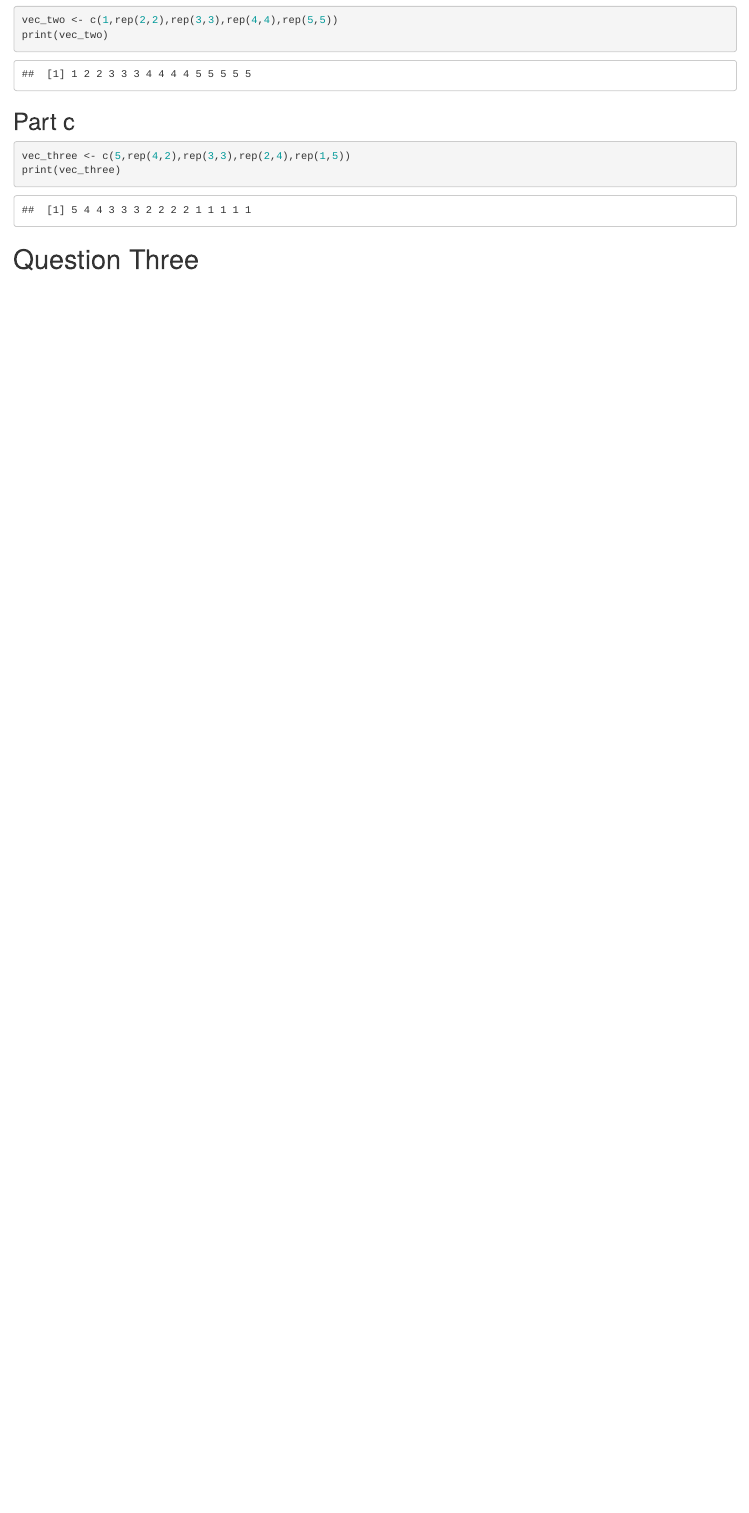
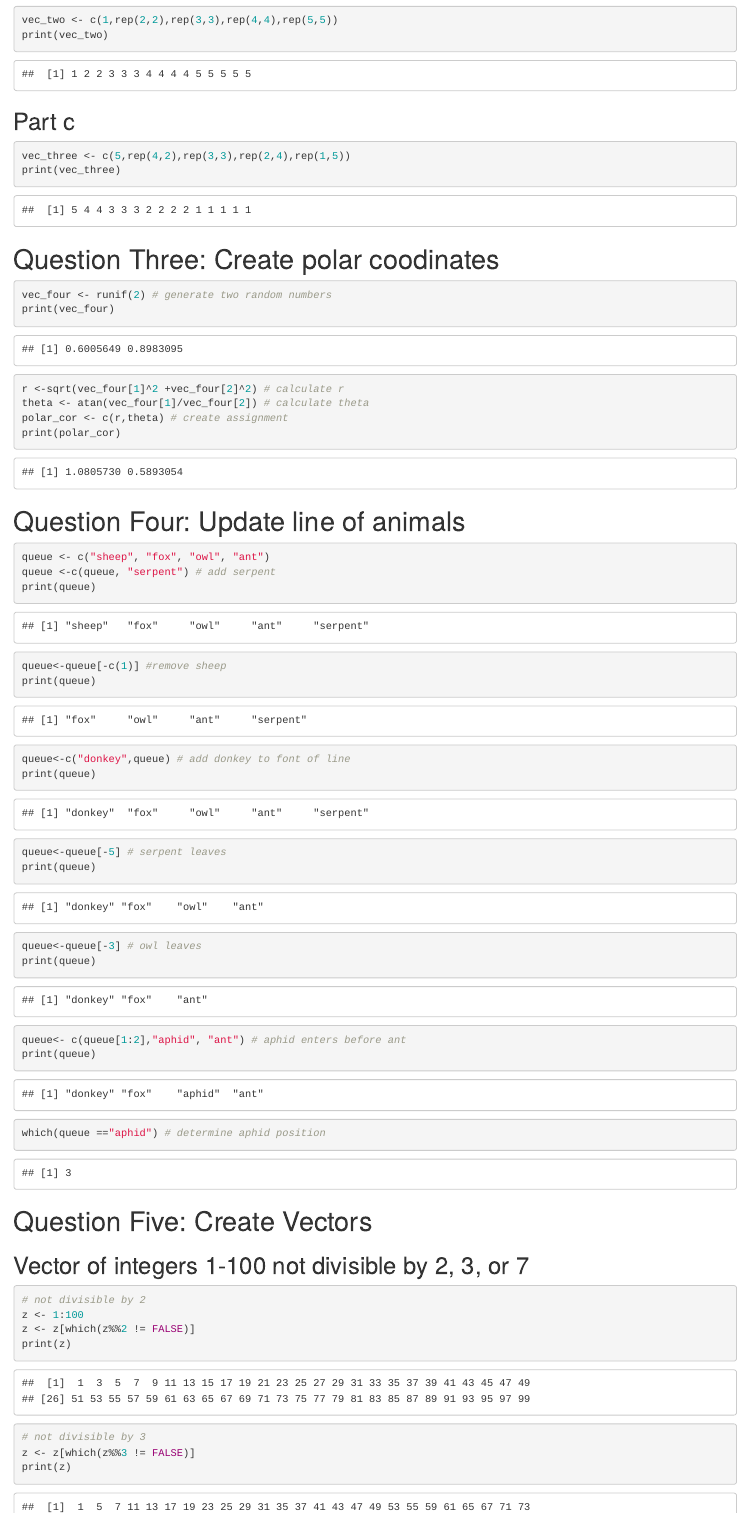
Before and after one commit to alwhitten/whittenBio381, an R Markdown document (Homework5_Page.Rmd): the page in a window 1100 px wide, from 1120 px down. Rendered offline with R 4.5, knitr and Pandoc, with nearby package versions; code that draws random numbers runs with fixed seeds of ours.

Commit message:
finsih hw5 and add to index page

````diff
--- a/Homework5_Page.Rmd
+++ b/Homework5_Page.Rmd
@@ -1,5 +1,5 @@
 ---
-title: "Homework5_Vectors"
+title: "Homework 5 Vectors"
 author: "AWhitten"
 date: "3/31/2021"
 output: html_document
@@ -47,4 +47,55 @@ vec_three <- c(5,rep(4,2),rep(3,3),rep(2,4),rep(1,5))
 print(vec_three)
 ```
 
-# Question Three
+# Question Three: Create polar coodinates
+```{r}
+vec_four <- runif(2) # generate two random numbers
+print(vec_four)
+
+r <-sqrt(vec_four[1]^2 +vec_four[2]^2) # calculate r
+theta <- atan(vec_four[1]/vec_four[2]) # calculate theta
+polar_cor <- c(r,theta) # create assignment
+print(polar_cor)
+```
+
+# Question Four: Update line of animals
+```{r}
+queue <- c("sheep", "fox", "owl", "ant")
+queue <-c(queue, "serpent") # add serpent
+print(queue)
+
+queue<-queue[-c(1)] #remove sheep
+print(queue)
+
+queue<-c("donkey",queue) # add donkey to font of line
+print(queue)
+
+queue<-queue[-5] # serpent leaves
+print(queue)
+
+queue<-queue[-3] # owl leaves
+print(queue)
+
+queue<- c(queue[1:2],"aphid", "ant") # aphid enters before ant
+print(queue)
+
+which(queue =="aphid") # determine aphid position
+```
+# Question Five: Create Vectors
+## Vector of integers 1-100 not divisible by 2, 3, or 7
+```{r}
+# not divisible by 2
+z <- 1:100
+z <- z[which(z%%2 != FALSE)]
+print(z)
+
+# not divisible by 3
+z <- z[which(z%%3 != FALSE)]
+print(z)
+
+# not divisible by 7
+z <- z[which(z%%7 != FALSE)]
+
+# final list
+print(z)
+```
````
Also changed, not shown: index.Rmd (+4 -2 lines), Homework5_Page.html, index.html.
